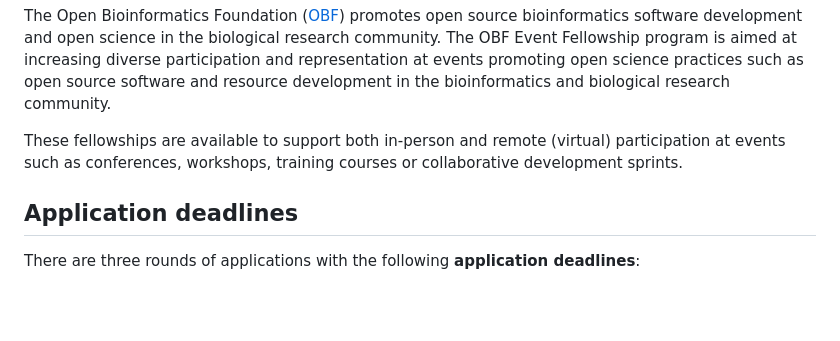
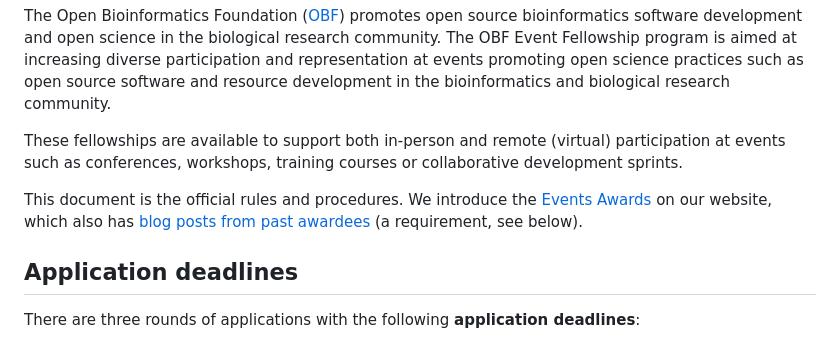
Before and after one commit to OBF/obf-docs, a Markdown page: Travel_fellowships.md, the part around the change. Rendered like a GitHub page; blank space fills up the shorter version.

Commit message:
Reference the main website's Event Awards page
I think the two pages should more obviously link to each other.

```diff
--- a/Travel_fellowships.md
+++ b/Travel_fellowships.md
@@ -5,6 +5,8 @@ The OBF Event Fellowship program is aimed at increasing diverse participation an
 
 These fellowships are available to support both in-person and remote (virtual) participation at events such as conferences, workshops, training courses or collaborative development sprints.
 
+﻿This document is the official rules and procedures. We introduce the [Events Awards](https://www.open-bio.org/event-awards/) on our website, which also has [blog posts from past awardees](https://www.open-bio.org/category/travel-fellowship/) (a requirement, see below).
+﻿﻿
 ## Application deadlines
 
 There are three rounds of applications with the following **application deadlines**:
```
